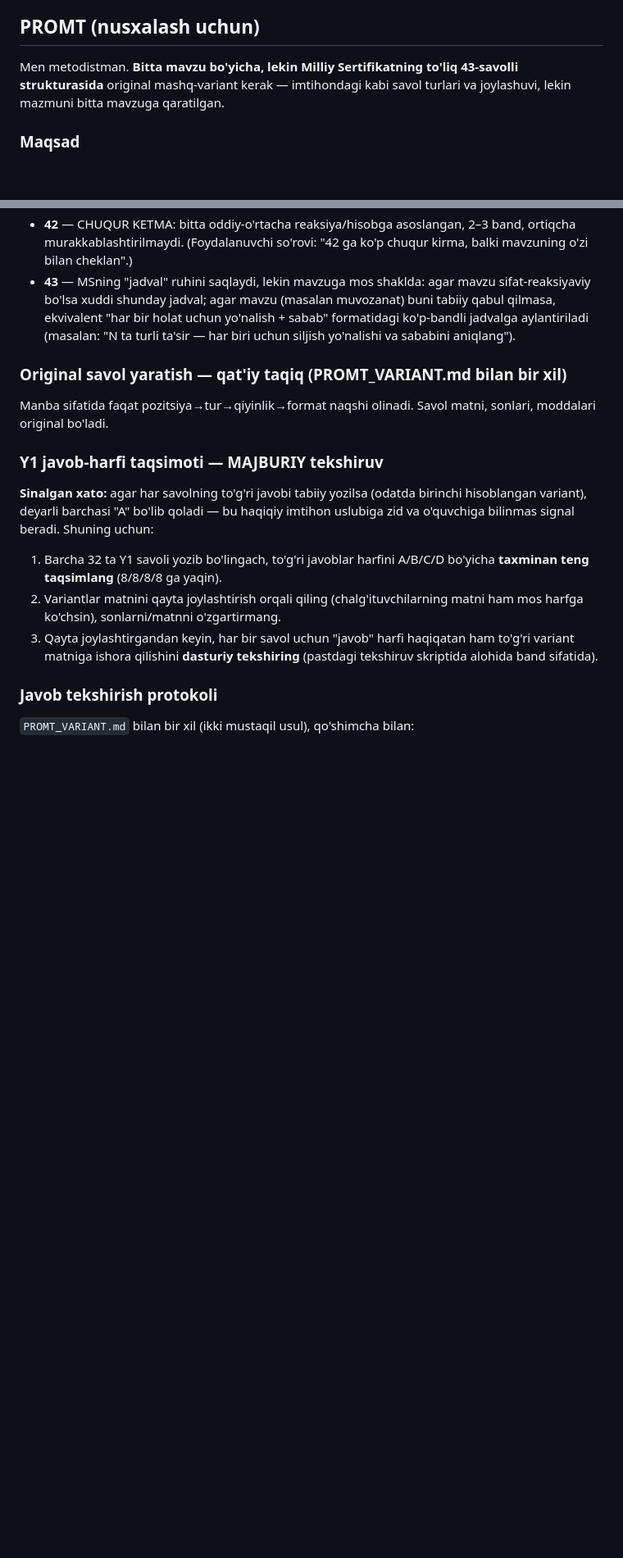
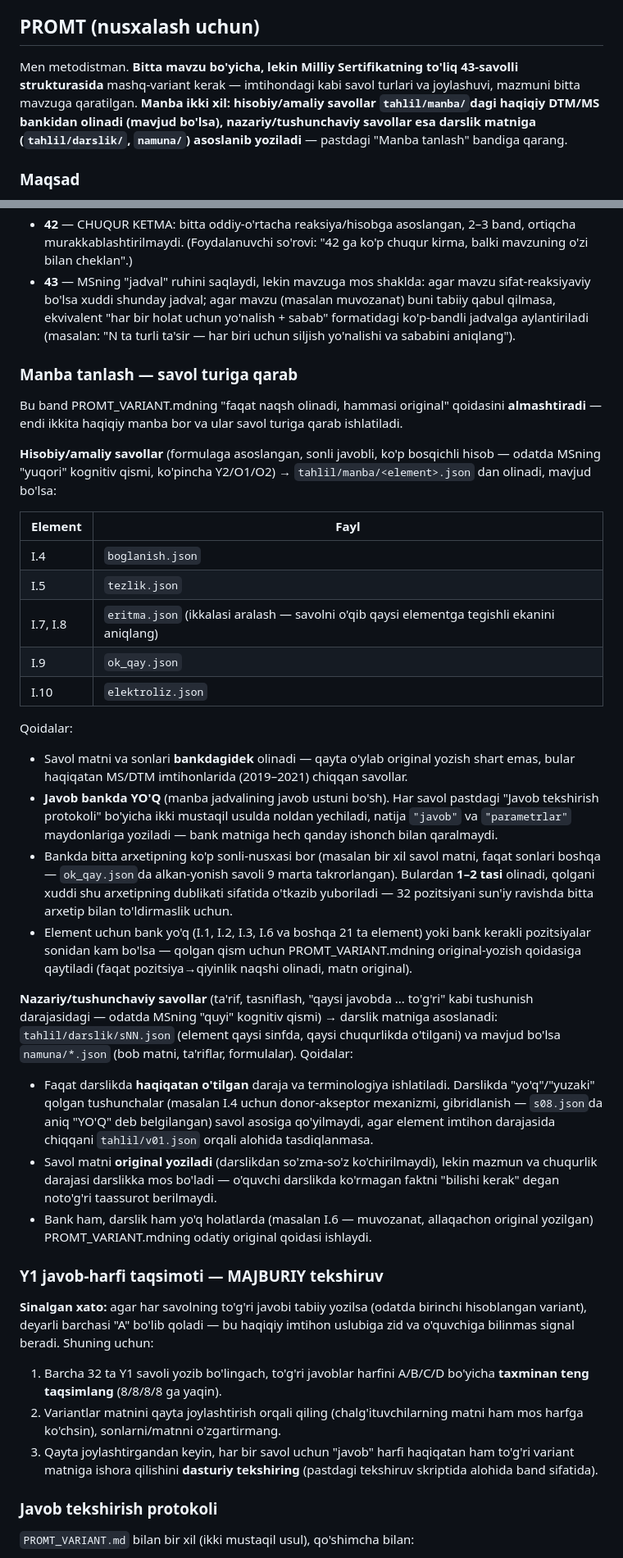
Before and after one commit to bobur-ustoz/kimyo-sertifikat, a Markdown page: PROMT_MAVZU_VARIANT.md, 2 parts joined by grey strips. Shown at 82% size. Drawn GitHub-style; blank space fills up the shorter version.

Commit message:
Split PROMT_MAVZU_VARIANT.md's sourcing rule: bank for computed questions, textbook for theory
Replaces the old "everything must be 100% original" rule now that real
source material exists: computational/problem-type items pull from the
2019-2021 real-question bank (tahlil/manba/, 6 elements covered), while
theoretical/definitional items are grounded in what the school textbook
actually covers (tahlil/darslik/) rather than invented from scratch.
Bank items still carry no answer key, so the two-method verification
step is unchanged and explicitly still required.

Co-Authored-By: Claude Sonnet 5 <noreply@anthropic.com>
Claude-Session: https://claude.ai/code/session_01S1v6aSkLaprLSMuxsT1eUx

```diff
--- a/PROMT_MAVZU_VARIANT.md
+++ b/PROMT_MAVZU_VARIANT.md
@@ -11,8 +11,12 @@ qiynalayotganda).
 ## PROMT (nusxalash uchun)
 
 Men metodistman. **Bitta mavzu bo'yicha, lekin Milliy Sertifikatning to'liq
-43-savolli strukturasida** original mashq-variant kerak — imtihondagi kabi
-savol turlari va joylashuvi, lekin mazmuni bitta mavzuga qaratilgan.
+43-savolli strukturasida** mashq-variant kerak — imtihondagi kabi savol
+turlari va joylashuvi, mazmuni bitta mavzuga qaratilgan. **Manba ikki xil:
+hisobiy/amaliy savollar `tahlil/manba/`dagi haqiqiy DTM/MS bankidan olinadi
+(mavjud bo'lsa), nazariy/tushunchaviy savollar esa darslik matniga
+(`tahlil/darslik/`, `namuna/`) asoslanib yoziladi** — pastdagi "Manba
+tanlash" bandiga qarang.
 
 ### Maqsad
 
@@ -84,10 +88,58 @@ mazmuni majburiy emas. Amaliy qoida (sinalgan):
   "N ta turli ta'sir — har biri uchun siljish yo'nalishi va sababini
   aniqlang").
 
-### Original savol yaratish — qat'iy taqiq (PROMT_VARIANT.md bilan bir xil)
+### Manba tanlash — savol turiga qarab
 
-Manba sifatida faqat pozitsiya→tur→qiyinlik→format naqshi olinadi. Savol
-matni, sonlari, moddalari original bo'ladi.
+Bu band PROMT_VARIANT.mdning "faqat naqsh olinadi, hammasi original"
+qoidasini **almashtiradi** — endi ikkita haqiqiy manba bor va ular savol
+turiga qarab ishlatiladi.
+
+**Hisobiy/amaliy savollar** (formulaga asoslangan, sonli javobli, ko'p
+bosqichli hisob — odatda MSning "yuqori" kognitiv qismi, ko'pincha
+Y2/O1/O2) → `tahlil/manba/<element>.json` dan olinadi, mavjud bo'lsa:
+
+| Element | Fayl |
+|---|---|
+| I.4 | `boglanish.json` |
+| I.5 | `tezlik.json` |
+| I.7, I.8 | `eritma.json` (ikkalasi aralash — savolni o'qib qaysi elementga tegishli ekanini aniqlang) |
+| I.9 | `ok_qay.json` |
+| I.10 | `elektroliz.json` |
+
+Qoidalar:
+- Savol matni va sonlari **bankdagidek** olinadi — qayta o'ylab original
+  yozish shart emas, bular haqiqatan MS/DTM imtihonlarida (2019–2021)
+  chiqqan savollar.
+- **Javob bankda YO'Q** (manba jadvalining javob ustuni bo'sh). Har savol
+  pastdagi "Javob tekshirish protokoli" bo'yicha ikki mustaqil usulda
+  noldan yechiladi, natija `"javob"` va `"parametrlar"` maydonlariga
+  yoziladi — bank matniga hech qanday ishonch bilan qaralmaydi.
+- Bankda bitta arxetipning ko'p sonli-nusxasi bor (masalan bir xil savol
+  matni, faqat sonlari boshqa — `ok_qay.json`da alkan-yonish savoli 9 marta
+  takrorlangan). Bulardan **1–2 tasi** olinadi, qolgani xuddi shu arxetipning
+  dublikati sifatida o'tkazib yuboriladi — 32 pozitsiyani sun'iy ravishda
+  bitta arxetip bilan to'ldirmaslik uchun.
+- Element uchun bank yo'q (I.1, I.2, I.3, I.6 va boshqa 21 ta element) yoki
+  bank kerakli pozitsiyalar sonidan kam bo'lsa — qolgan qism uchun
+  PROMT_VARIANT.mdning original-yozish qoidasiga qaytiladi (faqat
+  pozitsiya→qiyinlik naqshi olinadi, matn original).
+
+**Nazariy/tushunchaviy savollar** (ta'rif, tasniflash, "qaysi javobda ...
+to'g'ri" kabi tushunish darajasidagi — odatda MSning "quyi" kognitiv qismi)
+→ darslik matniga asoslanadi: `tahlil/darslik/sNN.json` (element qaysi
+sinfda, qaysi chuqurlikda o'tilgani) va mavjud bo'lsa `namuna/*.json` (bob
+matni, ta'riflar, formulalar). Qoidalar:
+- Faqat darslikda **haqiqatan o'tilgan** daraja va terminologiya
+  ishlatiladi. Darslikda "yo'q"/"yuzaki" qolgan tushunchalar (masalan I.4
+  uchun donor-akseptor mexanizmi, gibridlanish — `s08.json`da aniq "YO'Q"
+  deb belgilangan) savol asosiga qo'yilmaydi, agar element imtihon
+  darajasida chiqqani `tahlil/v01.json` orqali alohida tasdiqlanmasa.
+- Savol matni **original yoziladi** (darslikdan so'zma-so'z ko'chirilmaydi),
+  lekin mazmun va chuqurlik darajasi darslikka mos bo'ladi — o'quvchi
+  darslikda ko'rmagan faktni "bilishi kerak" degan noto'g'ri taassurot
+  berilmaydi.
+- Bank ham, darslik ham yo'q holatlarda (masalan I.6 — muvozanat, allaqachon
+  original yozilgan) PROMT_VARIANT.mdning odatiy original qoidasi ishlaydi.
 
 ### Y1 javob-harfi taqsimoti — MAJBURIY tekshiruv
 
```
Also changed, not shown: other parts of PROMT_MAVZU_VARIANT.md (+9 -3 lines).
